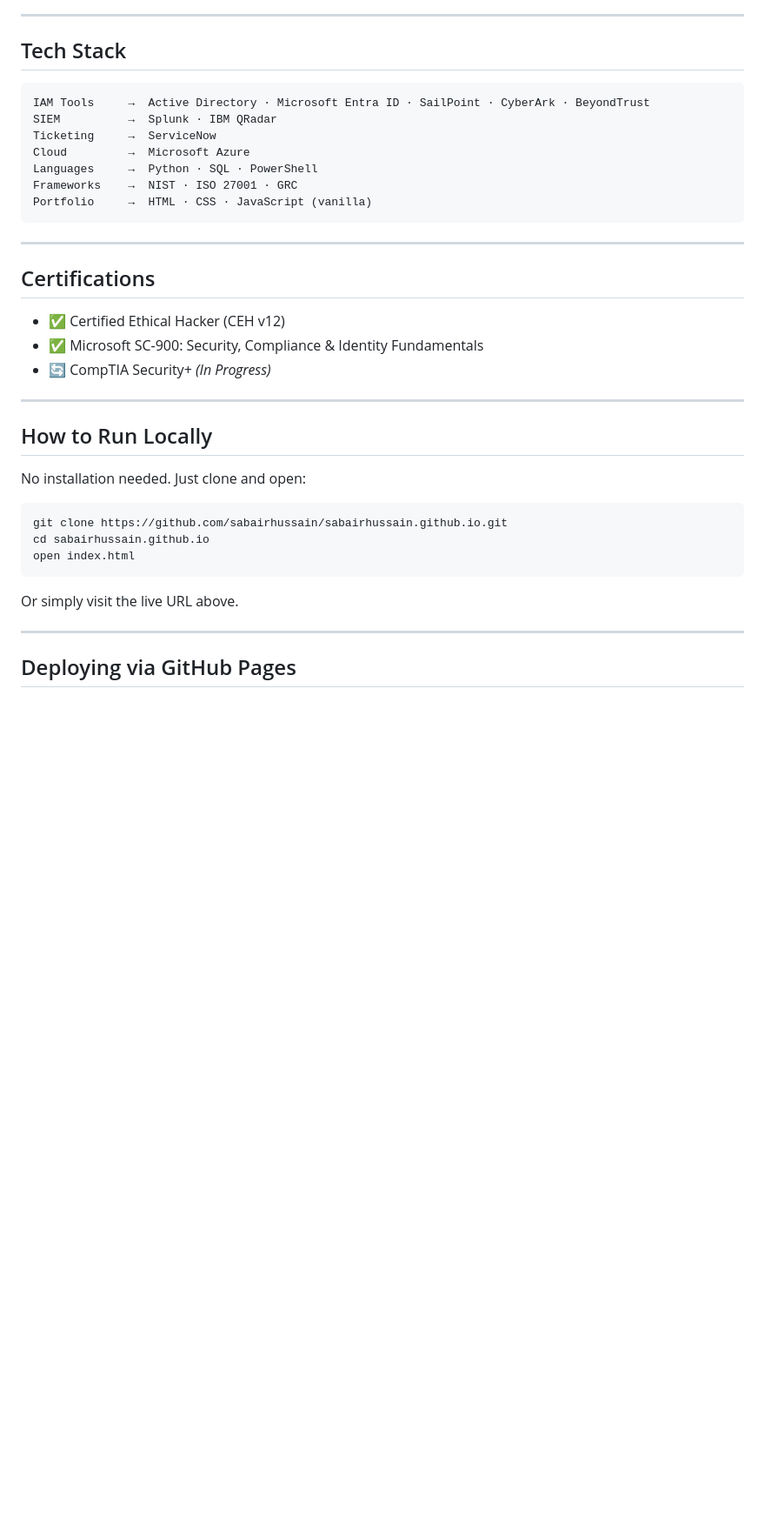
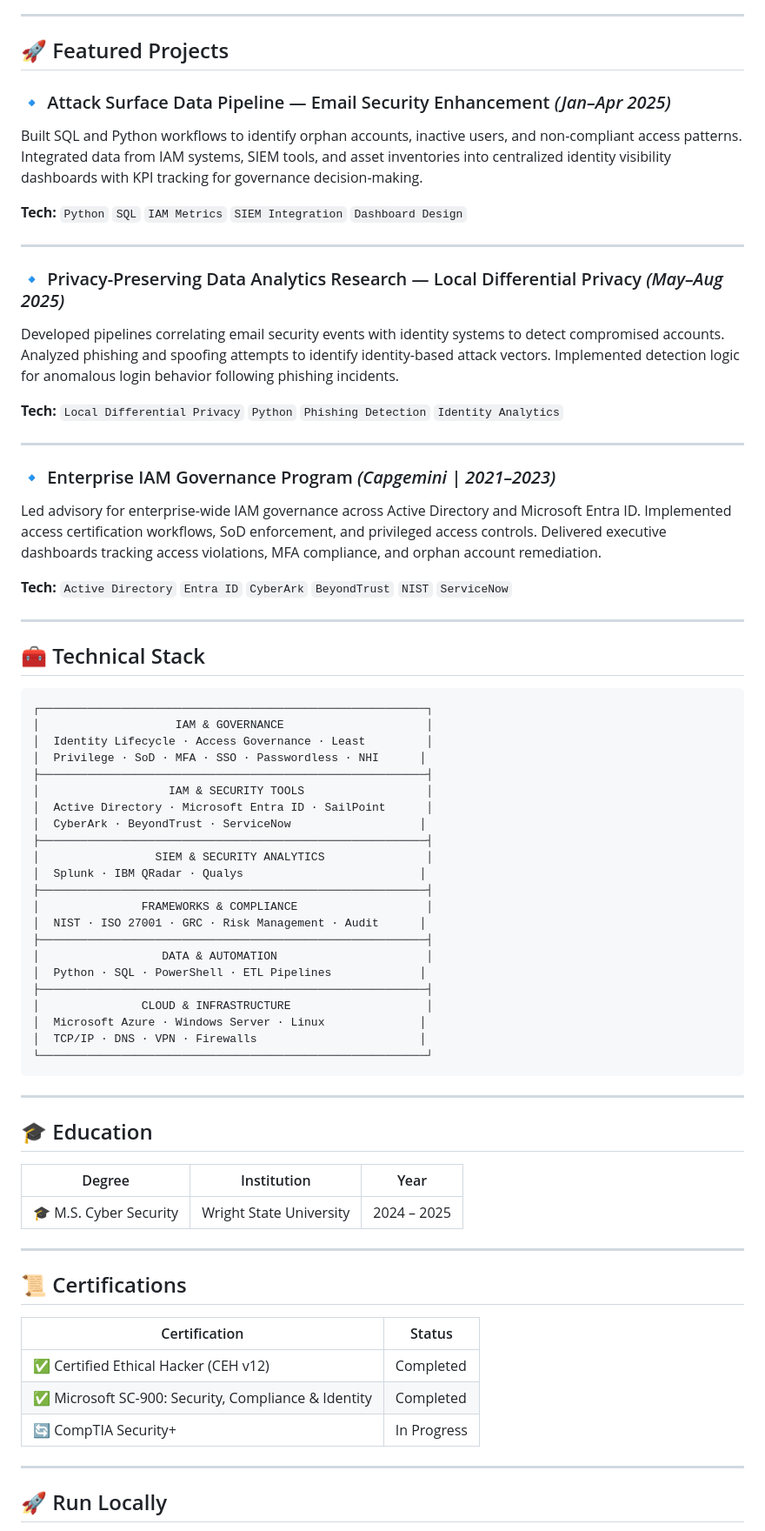
Before and after one commit to sabairhussain/sabairhussain.github.io, a Markdown page: README.md, the part around one of its changes. Shown at 87% size. Drawn GitHub-style; blank space fills up the shorter version.

````diff
--- a/README.md
+++ b/README.md
@@ -61,41 +74,75 @@ Developed pipelines correlating email security events with identity systems to d
 
 ---
 
-## Tech Stack
+## 🚀 Featured Projects
+
+### 🔹 Attack Surface Data Pipeline — Email Security Enhancement *(Jan–Apr 2025)*
+Built SQL and Python workflows to identify orphan accounts, inactive users, and non-compliant access patterns. Integrated data from IAM systems, SIEM tools, and asset inventories into centralized identity visibility dashboards with KPI tracking for governance decision-making.
+
+**Tech:** `Python` `SQL` `IAM Metrics` `SIEM Integration` `Dashboard Design`
+
+---
+
+### 🔹 Privacy-Preserving Data Analytics Research — Local Differential Privacy *(May–Aug 2025)*
+Developed pipelines correlating email security events with identity systems to detect compromised accounts. Analyzed phishing and spoofing attempts to identify identity-based attack vectors. Implemented detection logic for anomalous login behavior following phishing incidents.
+
+**Tech:** `Local Differential Privacy` `Python` `Phishing Detection` `Identity Analytics`
+
+---
+
+### 🔹 Enterprise IAM Governance Program *(Capgemini | 2021–2023)*
+Led advisory for enterprise-wide IAM governance across Active Directory and Microsoft Entra ID. Implemented access certification workflows, SoD enforcement, and privileged access controls. Delivered executive dashboards tracking access violations, MFA compliance, and orphan account remediation.
+
+**Tech:** `Active Directory` `Entra ID` `CyberArk` `BeyondTrust` `NIST` `ServiceNow`
+
+---
+
+## 🧰 Technical Stack
 
 ```
-IAM Tools     →  Active Directory · Microsoft Entra ID · SailPoint · CyberArk · BeyondTrust
-SIEM          →  Splunk · IBM QRadar
-Ticketing     →  ServiceNow
-Cloud         →  Microsoft Azure
-Languages     →  Python · SQL · PowerShell
-Frameworks    →  NIST · ISO 27001 · GRC
-Portfolio     →  HTML · CSS · JavaScript (vanilla)
+┌─────────────────────────────────────────────────────────┐
+│                    IAM & GOVERNANCE                     │
+│  Identity Lifecycle · Access Governance · Least         │
+│  Privilege · SoD · MFA · SSO · Passwordless · NHI      │
+├─────────────────────────────────────────────────────────┤
+│                   IAM & SECURITY TOOLS                  │
+│  Active Directory · Microsoft Entra ID · SailPoint      │
+│  CyberArk · BeyondTrust · ServiceNow                   │
+├─────────────────────────────────────────────────────────┤
+│                 SIEM & SECURITY ANALYTICS               │
+│  Splunk · IBM QRadar · Qualys                          │
+├─────────────────────────────────────────────────────────┤
+│               FRAMEWORKS & COMPLIANCE                   │
+│  NIST · ISO 27001 · GRC · Risk Management · Audit      │
+├─────────────────────────────────────────────────────────┤
+│                  DATA & AUTOMATION                      │
+│  Python · SQL · PowerShell · ETL Pipelines             │
+├─────────────────────────────────────────────────────────┤
+│               CLOUD & INFRASTRUCTURE                    │
+│  Microsoft Azure · Windows Server · Linux              │
+│  TCP/IP · DNS · VPN · Firewalls                        │
+└─────────────────────────────────────────────────────────┘
 ```
 
 ---
 
-## Certifications
+## 🎓 Education
 
-- ✅ Certified Ethical Hacker (CEH v12)
-- ✅ Microsoft SC-900: Security, Compliance & Identity Fundamentals
-- 🔄 CompTIA Security+ *(In Progress)*
+| Degree | Institution | Year |
+|---|---|---|
+| 🎓 M.S. Cyber Security | Wright State University | 2024 – 2025 |
 
 ---
 
-## How to Run Locally
+## 📜 Certifications
 
-No installation needed. Just clone and open:
-
-```bash
-git clone https://github.com/sabairhussain/sabairhussain.github.io.git
-cd sabairhussain.github.io
-open index.html
-```
-
-Or simply visit the live URL above.
+| Certification | Status |
+|---|---|
+| ✅ Certified Ethical Hacker (CEH v12) | Completed |
+| ✅ Microsoft SC-900: Security, Compliance & Identity | Completed |
+| 🔄 CompTIA Security+ | In Progress |
 
 ---
 
-## Deploying via GitHub Pages
+## 🚀 Run Locally
 
````
Also changed, not shown: other parts of README.md (+83 -38 lines).
